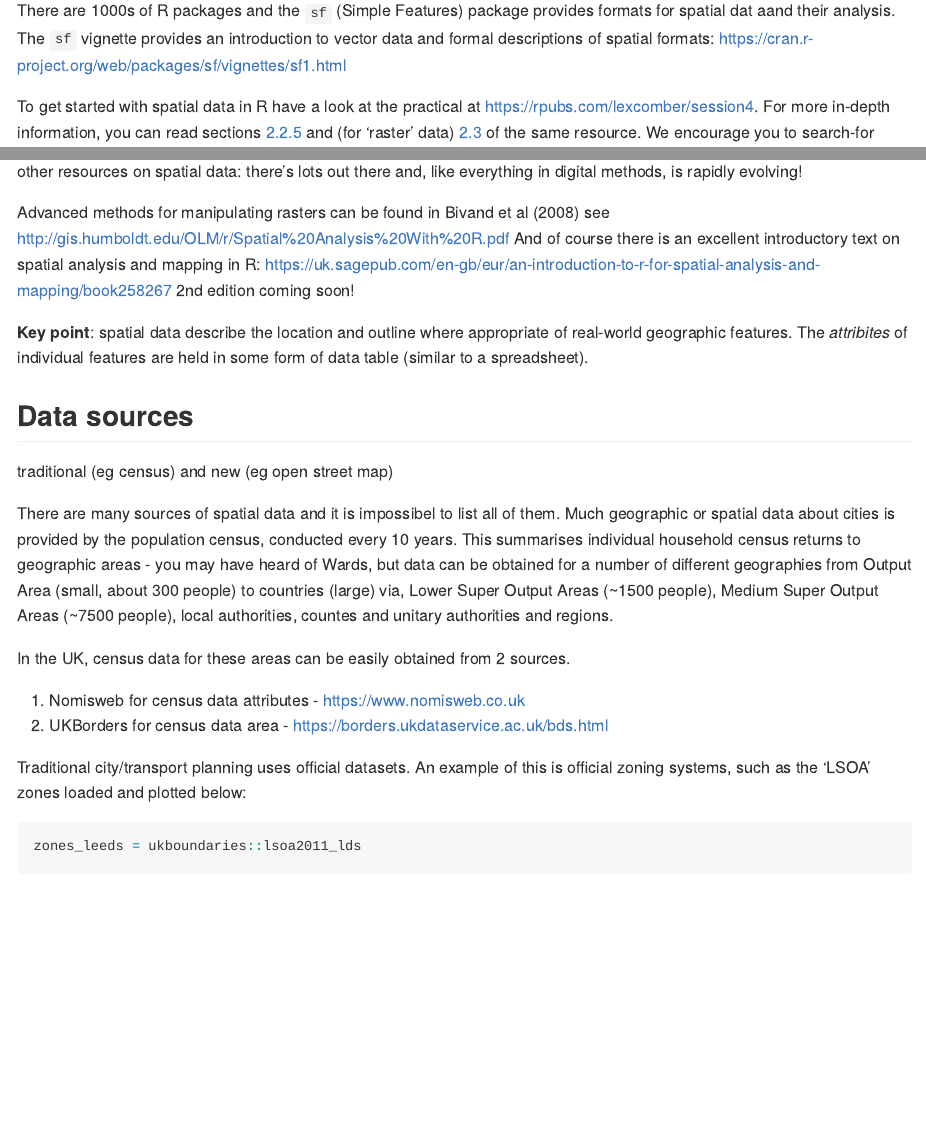
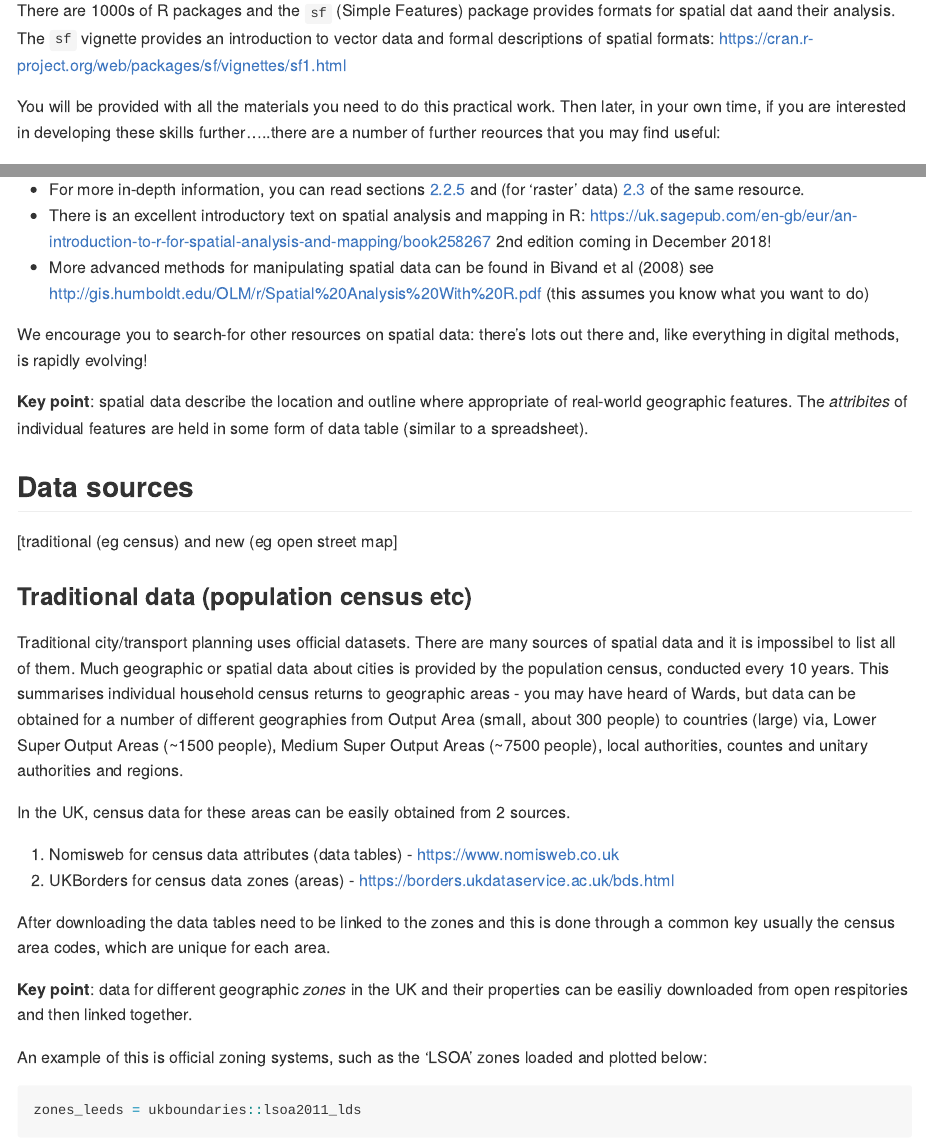
Before and after one commit to zhuocode/scities, an R Markdown document (README.Rmd): the page in a window 1100 px wide, from 1560 px down, and a second part further down, joined at a grey line. Rendered offline with R 4.5, knitr and Pandoc, with nearby package versions; some code elsewhere in the file could not run offline.

Commit message:
Update README.Rmd
2. with a bit more info on spatial data - I now need to know how to get attribute data linked the LSOAs for Leeds! - Lex

```diff
--- a/README.Rmd
+++ b/README.Rmd
@@ -86,4 +86,4 @@ In brief, real-world discrete geographic features are represented in spatial dat
 
 There are 1000s of R packages and the `sf` (Simple Features) package provides formats for spatial dat aand their analysis. The `sf` vignette provides an introduction to vector data and formal descriptions of spatial formats: https://cran.r-project.org/web/packages/sf/vignettes/sf1.html
 
-To get started with spatial data in R have a look at the practical at https://rpubs.com/lexcomber/session4. For more in-depth information, you can read sections [2.2.5](https://geocompr.robinlovelace.net/spatial-class.html#geometry) and (for 'raster' data) [2.3](https://geocompr.robinlovelace.net/spatial-class.html#raster-data) of the same resource.
+You will be provided with all the materials you need to do this practical work. Then later, in your own time, if you are interested in developing these skills further.....there are a number of further reources that you may find useful:
@@ -90,19 +92,23 @@ To get started with spatial data in R have a look at the practical at https://rp
+- For more in-depth information, you can read sections [2.2.5](https://geocompr.robinlovelace.net/spatial-class.html#geometry) and (for 'raster' data) [2.3](https://geocompr.robinlovelace.net/spatial-class.html#raster-data) of the same resource.
+- There is an excellent introductory text on spatial analysis and mapping in R: https://uk.sagepub.com/en-gb/eur/an-introduction-to-r-for-spatial-analysis-and-mapping/book258267 2nd edition coming in December 2018!
+- More advanced methods for manipulating spatial data can be found in Bivand et al (2008)
+see http://gis.humboldt.edu/OLM/r/Spatial%20Analysis%20With%20R.pdf (this assumes you know what you want to do)
+
 We encourage you to search-for other resources on spatial data: there's lots out there and, like everything in digital methods, is rapidly evolving!
-
-Advanced methods for manipulating rasters can be found in Bivand et al (2008)
-see http://gis.humboldt.edu/OLM/r/Spatial%20Analysis%20With%20R.pdf
-And of course there is an excellent introductory text on spatial analysis and mapping in R: https://uk.sagepub.com/en-gb/eur/an-introduction-to-r-for-spatial-analysis-and-mapping/book258267 2nd edition coming soon!
 
 **Key point**: spatial data describe the location and outline where appropriate of real-world geographic features. The *attribites* of individual features are held in some form of data table (similar to a spreadsheet).
 
 ## Data sources
-traditional (eg census) and new (eg open street map)
+[traditional (eg census) and new (eg open street map]
 
-There are many sources of spatial data and it is impossibel to list all of them. Much geographic or spatial data about cities is provided by the population census, conducted every 10 years. This summarises individual household census returns to geographic areas - you may have heard of Wards, but data can be obtained for a number of different geographies from Output Area (small, about 300 people) to countries (large) via, Lower Super Output Areas (~1500 people), Medium Super Output Areas (~7500 people), local authorities, countes and unitary authorities and regions.
+### Traditional data (population census etc)
+Traditional city/transport planning uses official datasets. There are many sources of spatial data and it is impossibel to list all of them. Much geographic or spatial data about cities is provided by the population census, conducted every 10 years. This summarises individual household census returns to geographic areas - you may have heard of Wards, but data can be obtained for a number of different geographies from Output Area (small, about 300 people) to countries (large) via, Lower Super Output Areas (~1500 people), Medium Super Output Areas (~7500 people), local authorities, countes and unitary authorities and regions.
 
 In the UK, census data for these areas can be easily obtained from 2 sources.
 
-1) Nomisweb for census data attributes - https://www.nomisweb.co.uk
-2) UKBorders for census data area - https://borders.ukdataservice.ac.uk/bds.html
+1) Nomisweb for census data attributes (data tables) - https://www.nomisweb.co.uk
+2) UKBorders for census data zones (areas) - https://borders.ukdataservice.ac.uk/bds.html
 
-Traditional city/transport planning uses official datasets.
+After downloading the data tables need to be linked to the zones and this is done through a common key usually the census area codes, which are unique for each area.
+
+**Key point**: data for different geographic *zones* in the UK and their properties can be easiliy downloaded from open respitories and then linked together.
```
Also changed, not shown: README.Rmd (5 more changed lines).
